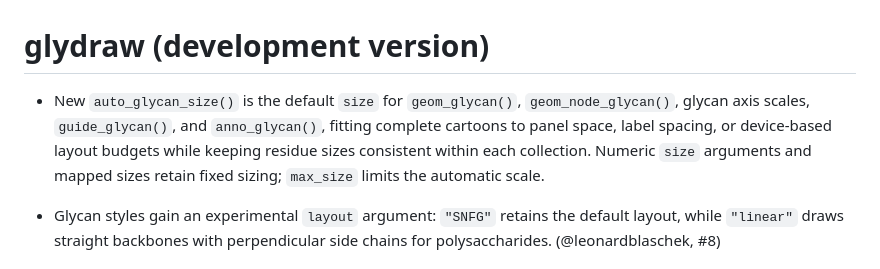
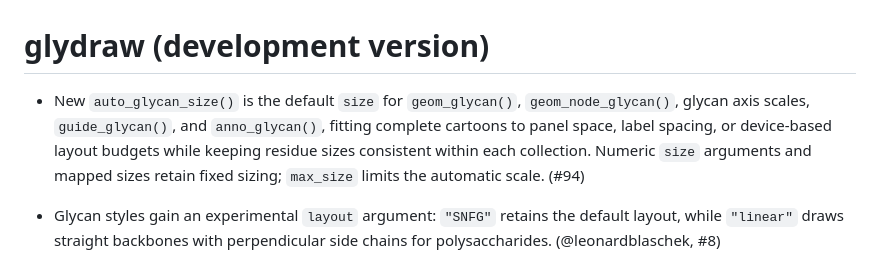
Before and after one commit to glycoverse/glydraw, a Markdown page: NEWS.md, the part around the change. Drawn GitHub-style.

Commit message:
chore: link automatic sizing NEWS to PR 94

```diff
--- a/NEWS.md
+++ b/NEWS.md
@@ -1,6 +1,6 @@
 # glydraw (development version)
 
-* New `auto_glycan_size()` is the default `size` for `geom_glycan()`, `geom_node_glycan()`, glycan axis scales, `guide_glycan()`, and `anno_glycan()`, fitting complete cartoons to panel space, label spacing, or device-based layout budgets while keeping residue sizes consistent within each collection. Numeric `size` arguments and mapped sizes retain fixed sizing; `max_size` limits the automatic scale.
+* New `auto_glycan_size()` is the default `size` for `geom_glycan()`, `geom_node_glycan()`, glycan axis scales, `guide_glycan()`, and `anno_glycan()`, fitting complete cartoons to panel space, label spacing, or device-based layout budgets while keeping residue sizes consistent within each collection. Numeric `size` arguments and mapped sizes retain fixed sizing; `max_size` limits the automatic scale. (#94)
 
 * Glycan styles gain an experimental `layout` argument: `"SNFG"` retains the default layout, while `"linear"` draws straight backbones with perpendicular side chains for polysaccharides. (@leonardblaschek, #8)
 
```
